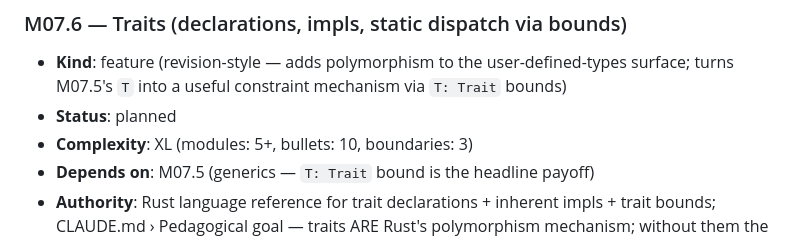
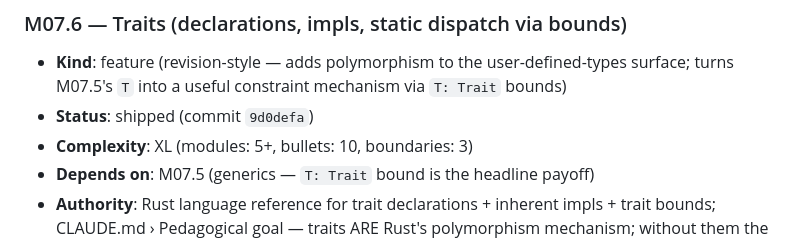
Before and after one commit to Akanoa/Rustviz, a Markdown page: MILESTONES.md, the part around the change. GitHub-like rendering.

Commit message:
Mark M07.6 (traits) as shipped in roadmap
Status flip planned → shipped (commit 9d0defa). Closes Level 4's
polymorphism story.

Co-Authored-By: Claude Opus 4.7 (1M context) <noreply@anthropic.com>

```diff
--- a/MILESTONES.md
+++ b/MILESTONES.md
@@ -683,7 +683,7 @@ Acyclic. The drawn order is one valid topological sort. Edges from M03 to M05–
 ### M07.6 — Traits (declarations, impls, static dispatch via bounds)
 
 - **Kind**: feature (revision-style — adds polymorphism to the user-defined-types surface; turns M07.5's `T` into a useful constraint mechanism via `T: Trait` bounds)
-- **Status**: planned
+- **Status**: shipped (commit `9d0defa`)
 - **Complexity**: XL (modules: 5+, bullets: 10, boundaries: 3)
 - **Depends on**: M07.5 (generics — `T: Trait` bound is the headline payoff)
 - **Authority**: Rust language reference for trait declarations + inherent impls + trait bounds; CLAUDE.md › Pedagogical goal — traits ARE Rust's polymorphism mechanism; without them the language feels half-built after M07.4 introduces user types.
```
